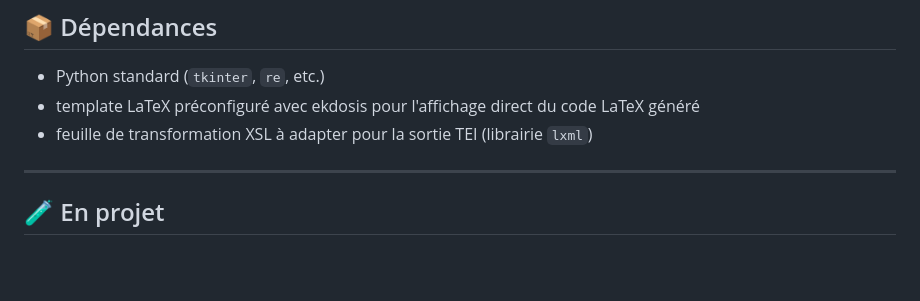
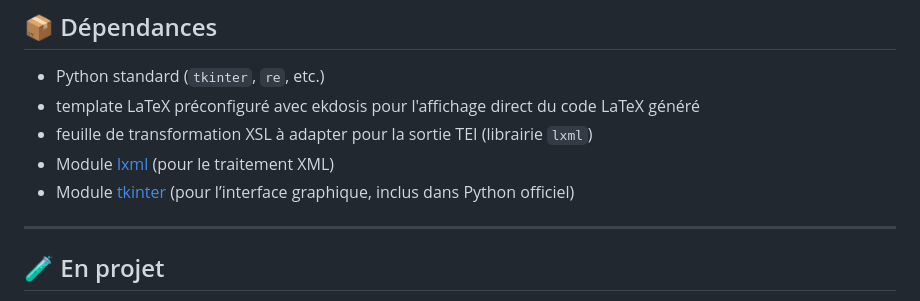
Before and after one commit to Gheeraert/Ekdosis-TEI-Studio, a Markdown page: README.md, the part around the change. Drawn GitHub-style; blank space fills up the shorter version.

```diff
--- a/README.md
+++ b/README.md
@@ -124,6 +124,9 @@ Exécutable: Téléchargez et lancez simplement le fichier (.dmg pour Mac, .exe
 - Python standard (`tkinter`, `re`, etc.)
 - template LaTeX préconfiguré avec ekdosis pour l'affichage direct du code LaTeX généré
 - feuille de transformation XSL à adapter pour la sortie TEI (librairie `lxml`)
+- Module [lxml](https://lxml.de/) (pour le traitement XML)
+- Module [tkinter](https://docs.python.org/fr/3/library/tkinter.html) (pour l’interface graphique, inclus dans Python officiel)
+
 ---
 
 ## 🧪 En projet
```
